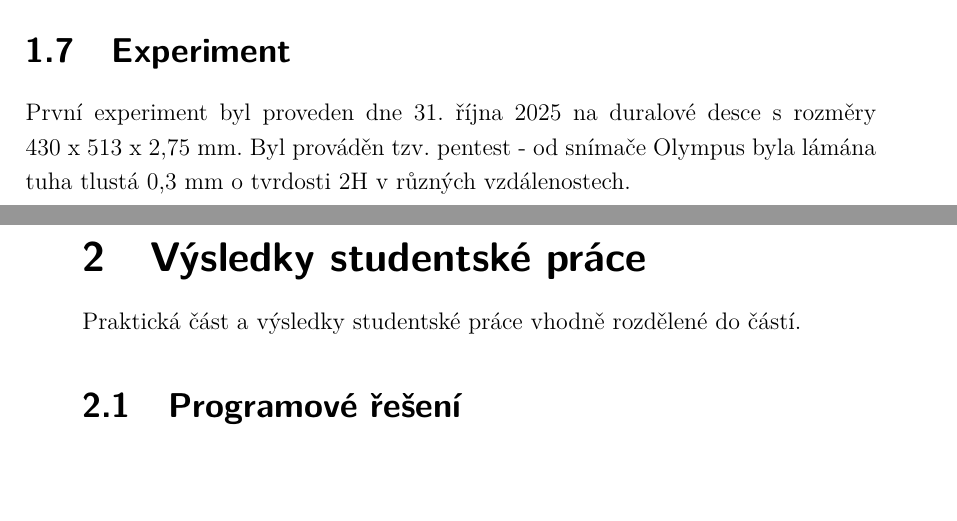
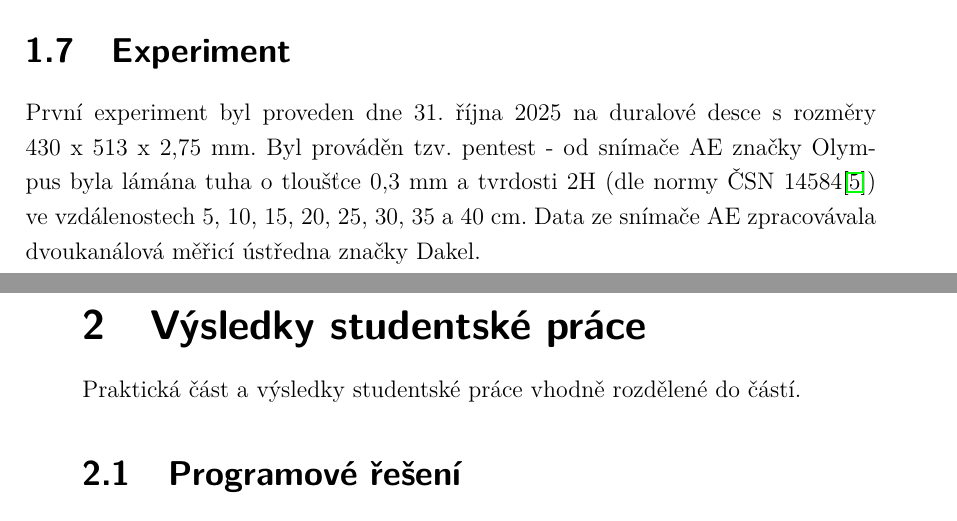
Before and after one commit to mylittlethunder/BPC-SBP_zdrojovy_text, a LaTeX thesis (256421_semestralni_prace.tex, which reads text/reseni.tex): two parts of pages 34 and 35 of 55, joined at a grey line, cut so that both start at the same text, the shorter picture padded with empty space. Compiled offline with pdfLaTeX.

Commit message:
Experiment 2

```diff
--- a/text/reseni.tex
+++ b/text/reseni.tex
@@ -151,5 +151,9 @@ TODO: Dokončit, kam by se mohly ubírat přípravky pro~neuronové sítě.
 První experiment byl
 proveden dne 31. října 2025 na~duralové
 desce s~rozměry 430~x~513~x~2,75 mm. Byl prováděn
-tzv.~pentest - od snímače Olympus byla lámána tuha
-tlustá 0,3 mm o tvrdosti 2H v různých vzdálenostech.
+tzv.~pentest - od snímače AE značky
+Olympus byla lámána tuha
+o tloušťce 0,3 mm a tvrdosti 2H (dle~normy ČSN~14584\cite{čsn14584})
+ve~vzdálenostech 5, 10, 15, 20, 25, 30, 35 a 40 cm.
+Data ze snímače AE zpracovávala dvoukanálová měřicí ústředna
+značky Dakel.
```
Also changed, not shown: 256421_semestralni_prace.pdf.
